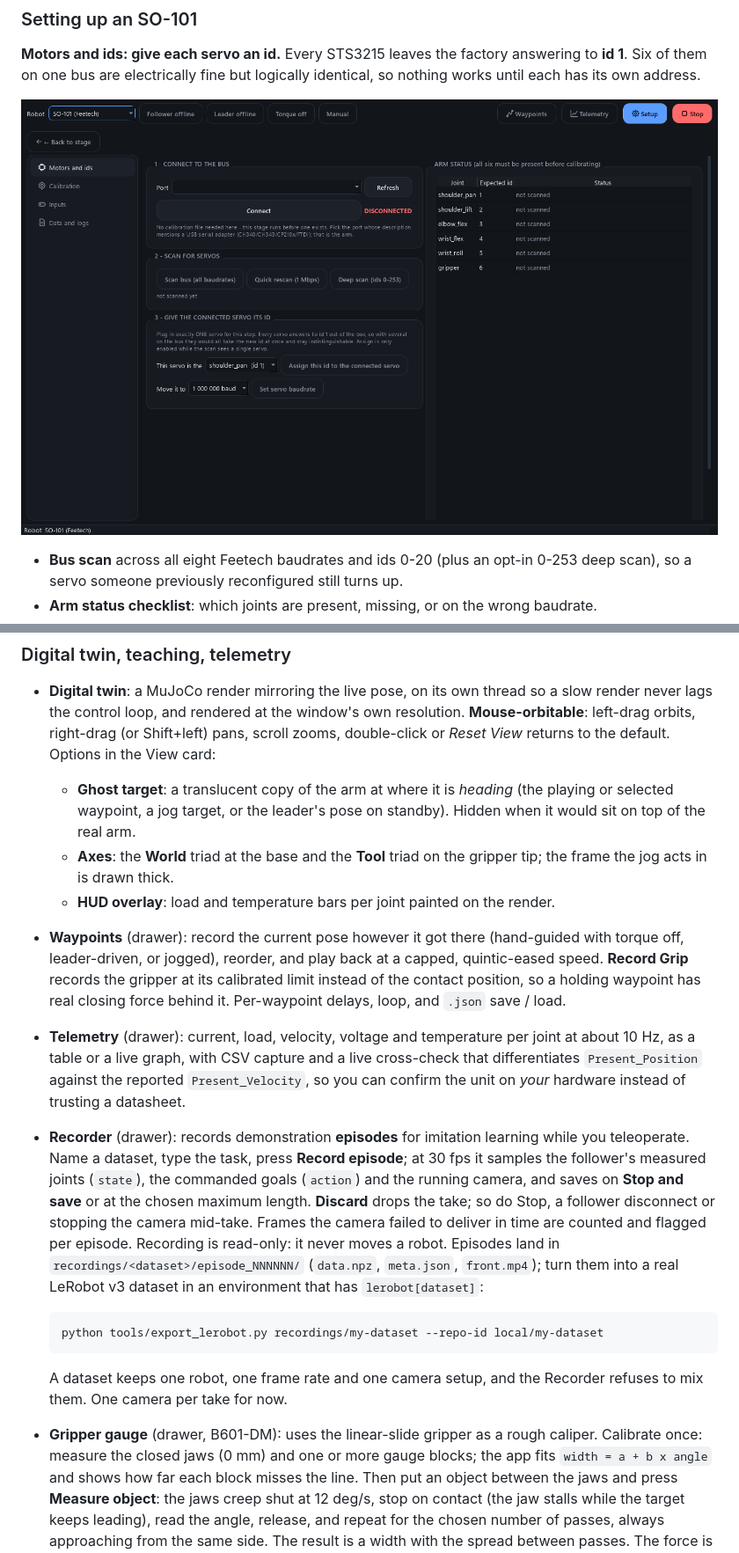
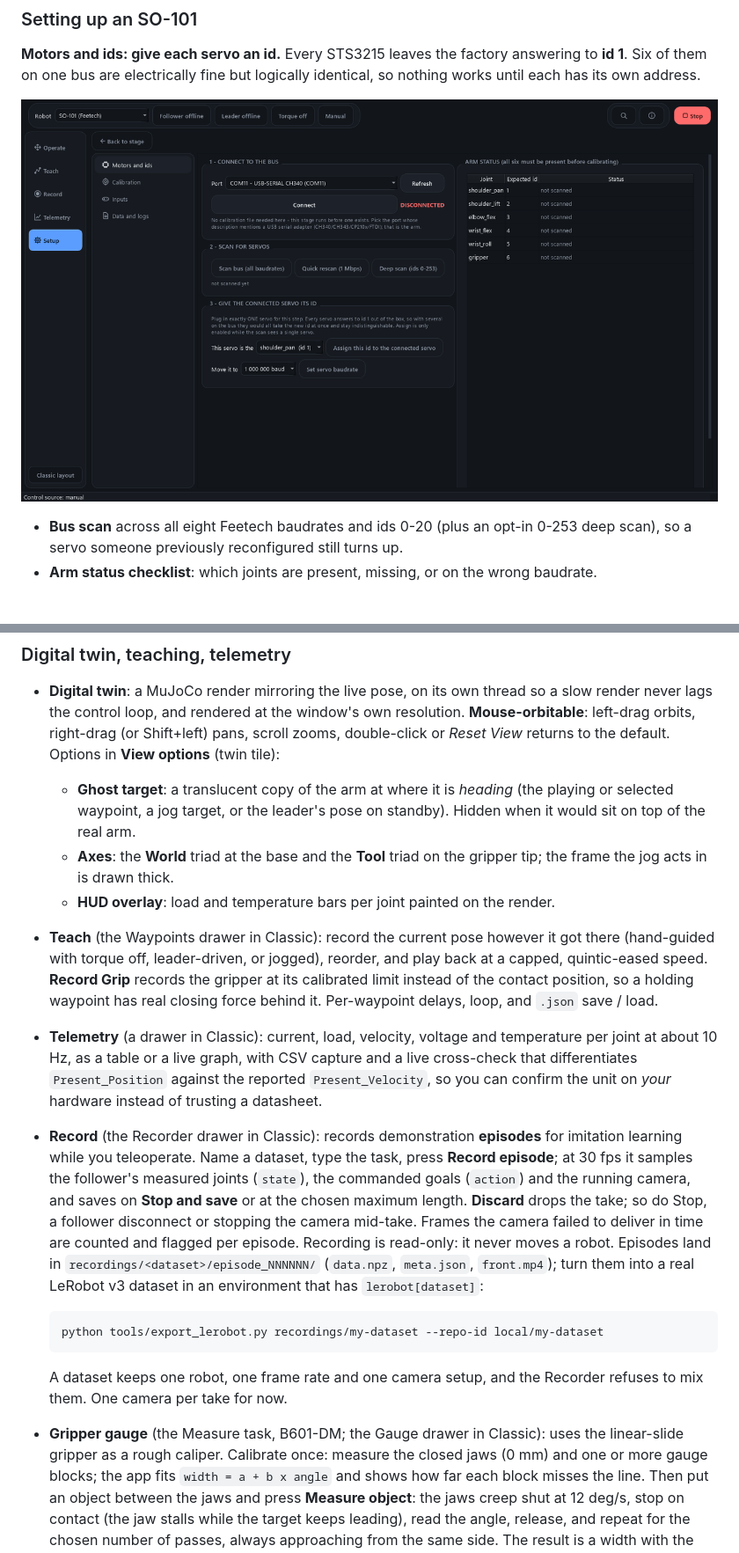
Before and after one commit to HaikalBaiqunni/so101-control-station, a Markdown page: README.md, 2 parts joined by grey strips. Shown at 88% size. Drawn GitHub-style; pictures changed too: docs/screenshot_setup.png; blank space fills up the shorter version.

```diff
--- a/README.md
+++ b/README.md
@@ -197,20 +199,20 @@ Pick a mode, then **hold a button** to move; let go and it stops.
 
 - **Digital twin**: a MuJoCo render mirroring the live pose, on its own thread so a slow render never lags the control
   loop, and rendered at the window's own resolution. **Mouse-orbitable**: left-drag orbits, right-drag (or
-  Shift+left) pans, scroll zooms, double-click or *Reset View* returns to the default. Options in the View card:
+  Shift+left) pans, scroll zooms, double-click or *Reset View* returns to the default. Options in **View options** (twin tile):
   - **Ghost target**: a translucent copy of the arm at where it is *heading* (the playing or selected waypoint, a jog
     target, or the leader's pose on standby). Hidden when it would sit on top of the real arm.
   - **Axes**: the **World** triad at the base and the **Tool** triad on the gripper tip; the frame the jog acts in is
     drawn thick.
   - **HUD overlay**: load and temperature bars per joint painted on the render.
-- **Waypoints** (drawer): record the current pose however it got there (hand-guided with torque off, leader-driven, or
+- **Teach** (the Waypoints drawer in Classic): record the current pose however it got there (hand-guided with torque off, leader-driven, or
   jogged), reorder, and play back at a capped, quintic-eased speed. **Record Grip** records the gripper at its
   calibrated limit instead of the contact position, so a holding waypoint has real closing force behind it. Per-waypoint
   delays, loop, and `.json` save / load.
-- **Telemetry** (drawer): current, load, velocity, voltage and temperature per joint at about 10 Hz, as a table or a
+- **Telemetry** (a drawer in Classic): current, load, velocity, voltage and temperature per joint at about 10 Hz, as a table or a
   live graph, with CSV capture and a live cross-check that differentiates `Present_Position` against the reported
   `Present_Velocity`, so you can confirm the unit on *your* hardware instead of trusting a datasheet.
-- **Recorder** (drawer): records demonstration **episodes** for imitation learning while you teleoperate. Name a
+- **Record** (the Recorder drawer in Classic): records demonstration **episodes** for imitation learning while you teleoperate. Name a
   dataset, type the task, press **Record episode**; at 30 fps it samples the follower's measured joints (`state`),
   the commanded goals (`action`) and the running camera, and saves on **Stop and save** or at the chosen maximum
   length. **Discard** drops the take; so do Stop, a follower disconnect or stopping the camera mid-take. Frames the
@@ -224,7 +226,7 @@ Pick a mode, then **hold a button** to move; let go and it stops.
 
   A dataset keeps one robot, one frame rate and one camera setup, and the Recorder refuses to mix them. One camera
   per take for now.
-- **Gripper gauge** (drawer, B601-DM): uses the linear-slide gripper as a rough caliper. Calibrate once: measure the
+- **Gripper gauge** (the Measure task, B601-DM; the Gauge drawer in Classic): uses the linear-slide gripper as a rough caliper. Calibrate once: measure the
   closed jaws (0 mm) and one or more gauge blocks; the app fits `width = a + b x angle` and shows how far each block
   misses the line. Then put an object between the jaws and press **Measure object**: the jaws creep shut at 12 deg/s,
   stop on contact (the jaw stalls while the target keeps leading), read the angle, release, and repeat for the chosen
```
Also changed, not shown: other parts of README.md (+22 -20 lines), CHANGELOG.md (+9 -0 lines), docs/screenshot_control.png, 6 other files.
